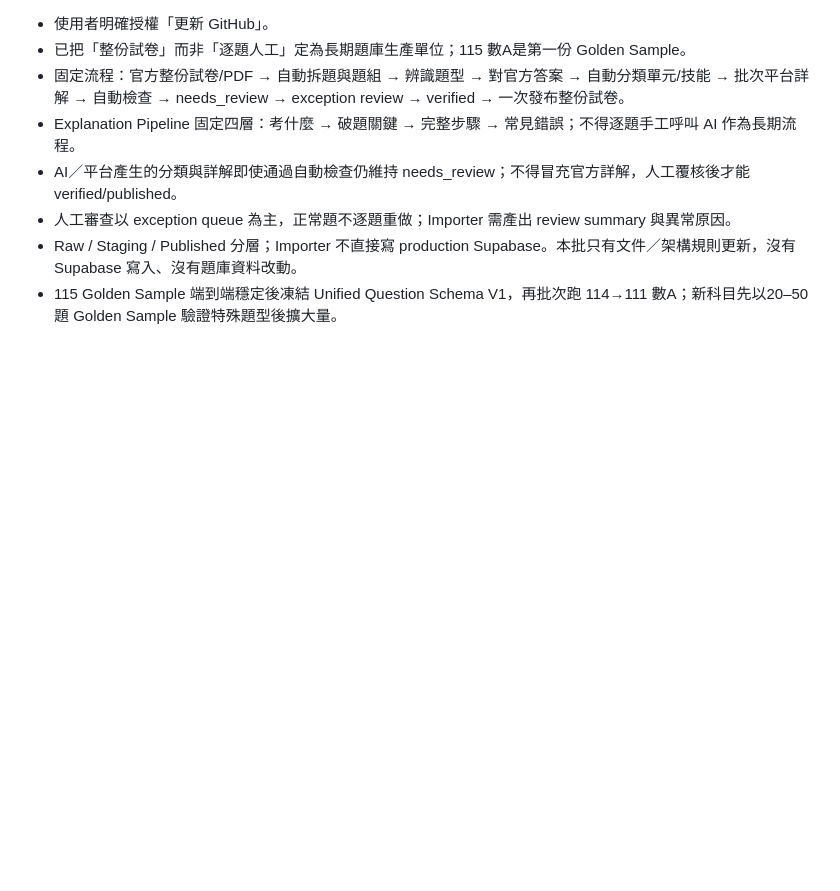
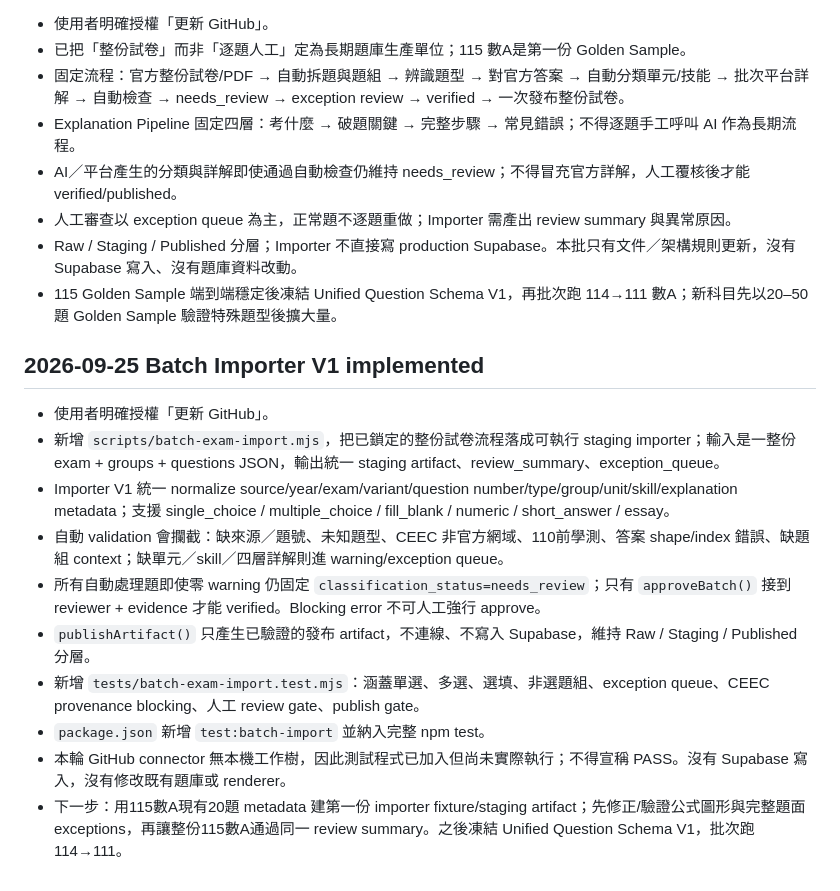
Before and after one commit to kenny17go/high-school-review, a Markdown page: CODEX_PROGRESS.md, the part around the change. Rendered like a GitHub page; blank space fills up the shorter version.

Commit message:
V5.0 record batch importer V1 implementation

```diff
--- a/CODEX_PROGRESS.md
+++ b/CODEX_PROGRESS.md
@@ -173,3 +173,15 @@ node (Join-Path $npmTestRoot 'node_modules/npm/bin/npm-cli.js') test
 - 人工審查以 exception queue 為主，正常題不逐題重做；Importer 需產出 review summary 與異常原因。
 - Raw / Staging / Published 分層；Importer 不直接寫 production Supabase。本批只有文件／架構規則更新，沒有 Supabase 寫入、沒有題庫資料改動。
 - 115 Golden Sample 端到端穩定後凍結 Unified Question Schema V1，再批次跑 114→111 數A；新科目先以20–50題 Golden Sample 驗證特殊題型後擴大量。
+
+## 2026-09-25 Batch Importer V1 implemented
+- 使用者明確授權「更新 GitHub」。
+- 新增 `scripts/batch-exam-import.mjs`，把已鎖定的整份試卷流程落成可執行 staging importer；輸入是一整份 exam + groups + questions JSON，輸出統一 staging artifact、review_summary、exception_queue。
+- Importer V1 統一 normalize source/year/exam/variant/question number/type/group/unit/skill/explanation metadata；支援 single_choice / multiple_choice / fill_blank / numeric / short_answer / essay。
+- 自動 validation 會攔截：缺來源／題號、未知題型、CEEC 非官方網域、110前學測、答案 shape/index 錯誤、缺題組 context；缺單元／skill／四層詳解則進 warning/exception queue。
+- 所有自動處理題即使零 warning 仍固定 `classification_status=needs_review`；只有 `approveBatch()` 接到 reviewer + evidence 才能 verified。Blocking error 不可人工強行 approve。
+- `publishArtifact()` 只產生已驗證的發布 artifact，不連線、不寫入 Supabase，維持 Raw / Staging / Published 分層。
+- 新增 `tests/batch-exam-import.test.mjs`：涵蓋單選、多選、選填、非選題組、exception queue、CEEC provenance blocking、人工 review gate、publish gate。
+- `package.json` 新增 `test:batch-import` 並納入完整 npm test。
+- 本輪 GitHub connector 無本機工作樹，因此測試程式已加入但尚未實際執行；不得宣稱 PASS。沒有 Supabase 寫入，沒有修改既有題庫或 renderer。
+- 下一步：用115數A現有20題 metadata 建第一份 importer fixture/staging artifact；先修正/驗證公式圖形與完整題面 exceptions，再讓整份115數A通過同一 review summary。之後凍結 Unified Question Schema V1，批次跑114→111。
```
